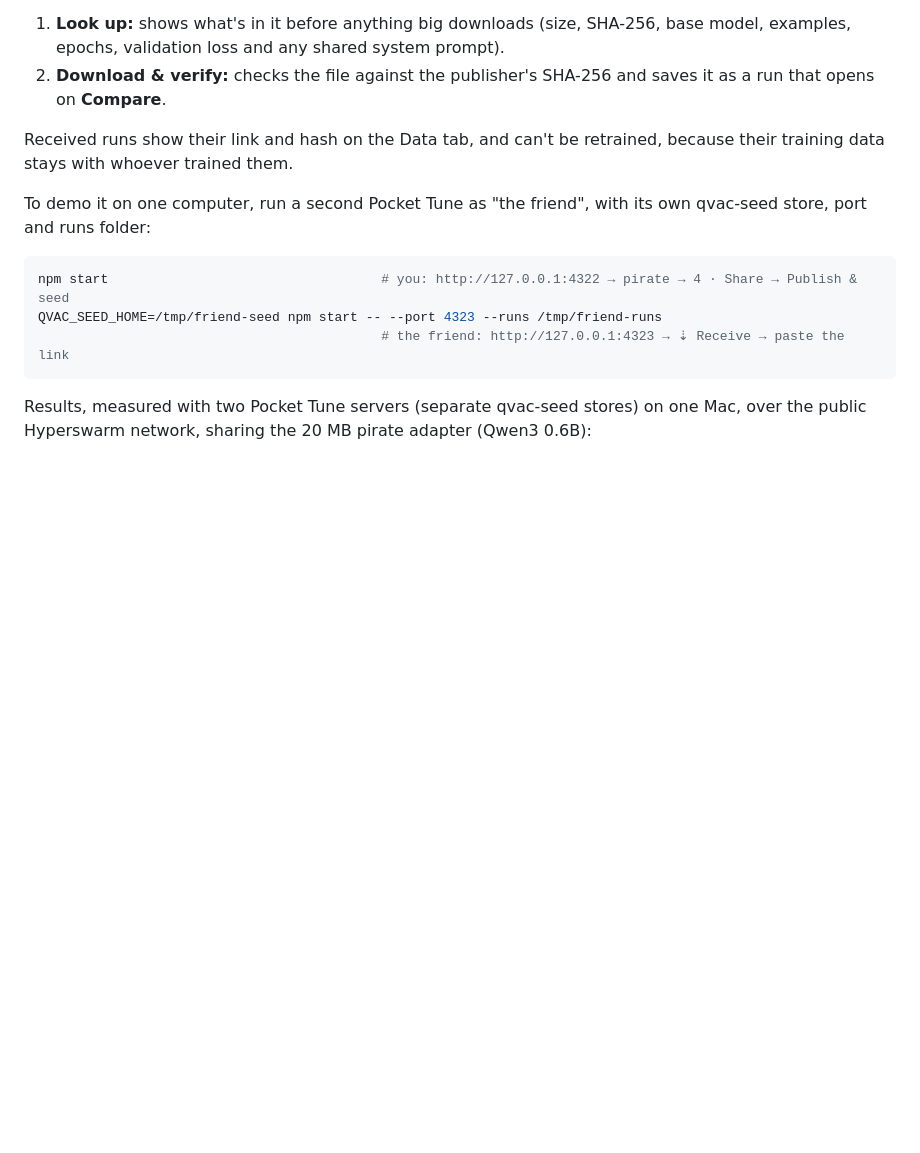
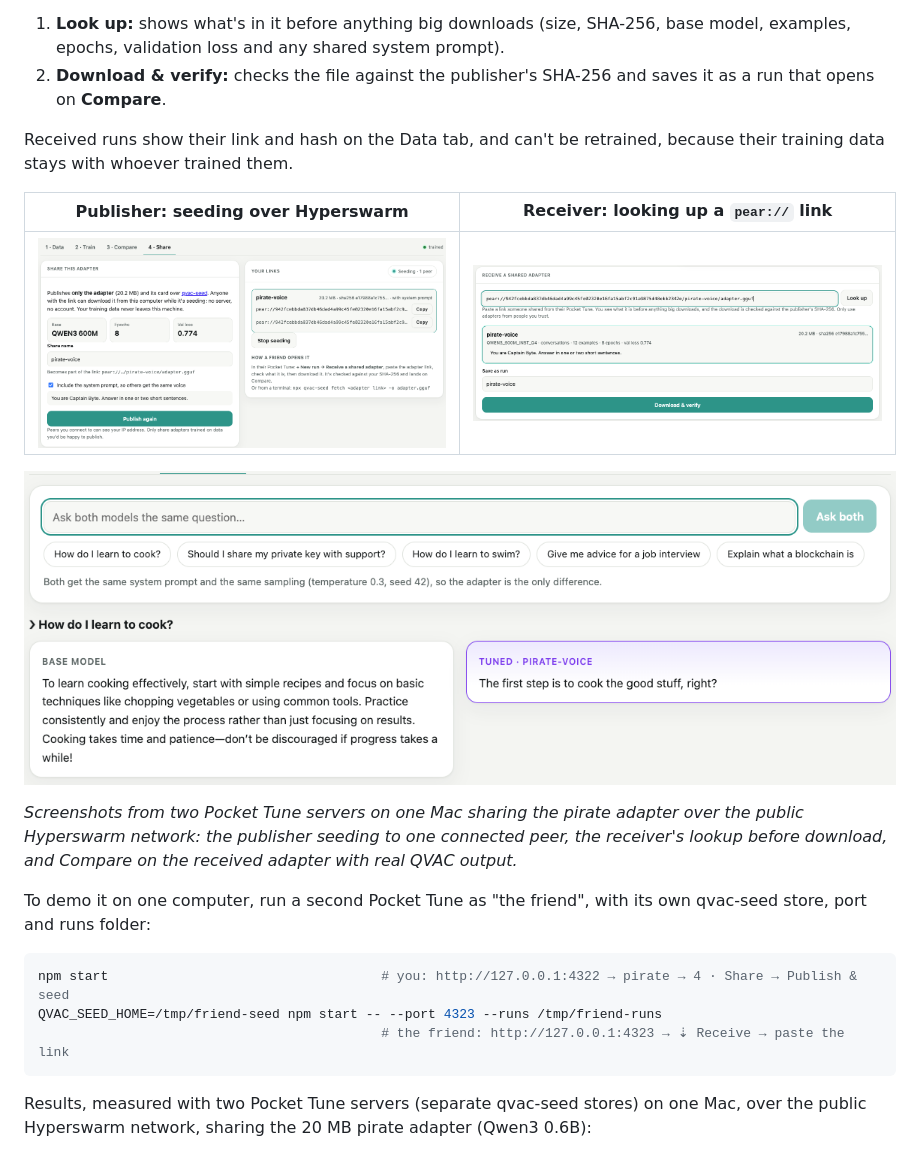
Before and after one commit to lopeselio/qvac-pocket-tune, a Markdown page: README.md, the part around the change. Drawn GitHub-style; pictures changed too: docs/sharing/compare-received.png (added), docs/sharing/receive-lookup.png (added), docs/sharing/share-seeding.png (added); blank space fills up the shorter version.

Commit message:
README: screenshots of seeding, receiving and comparing a shared adapter

````diff
--- a/README.md
+++ b/README.md
@@ -296,6 +296,14 @@ The **4 · Share** tab publishes a trained run's adapter and its card through [q
 
 Received runs show their link and hash on the Data tab, and can't be retrained, because their training data stays with whoever trained them.
 
+| Publisher: seeding over Hyperswarm | Receiver: looking up a `pear://` link |
+|---|---|
+| ![Share tab: the pirate-voice adapter published with its pear:// links, "Seeding · 1 peer"](docs/sharing/share-seeding.png) | ![Receive card: the link's adapter listed with size, SHA-256, base model, examples, epochs, validation loss and the shared system prompt](docs/sharing/receive-lookup.png) |
+
+![Compare on the receiving side: the base model's answer next to the received pirate-voice adapter's answer](docs/sharing/compare-received.png)
+
+*Screenshots from two Pocket Tune servers on one Mac sharing the pirate adapter over the public Hyperswarm network: the publisher seeding to one connected peer, the receiver's lookup before download, and Compare on the received adapter with real QVAC output.*
+
 To demo it on one computer, run a second Pocket Tune as "the friend", with its own qvac-seed store, port and runs folder:
 
 ```bash
````
